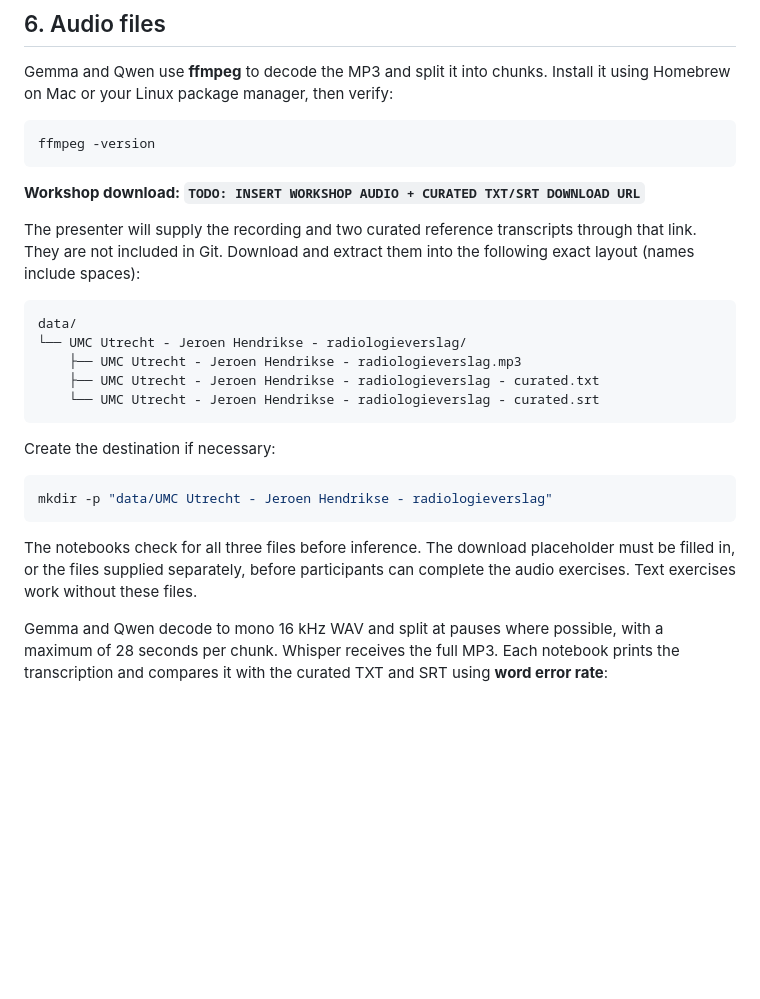
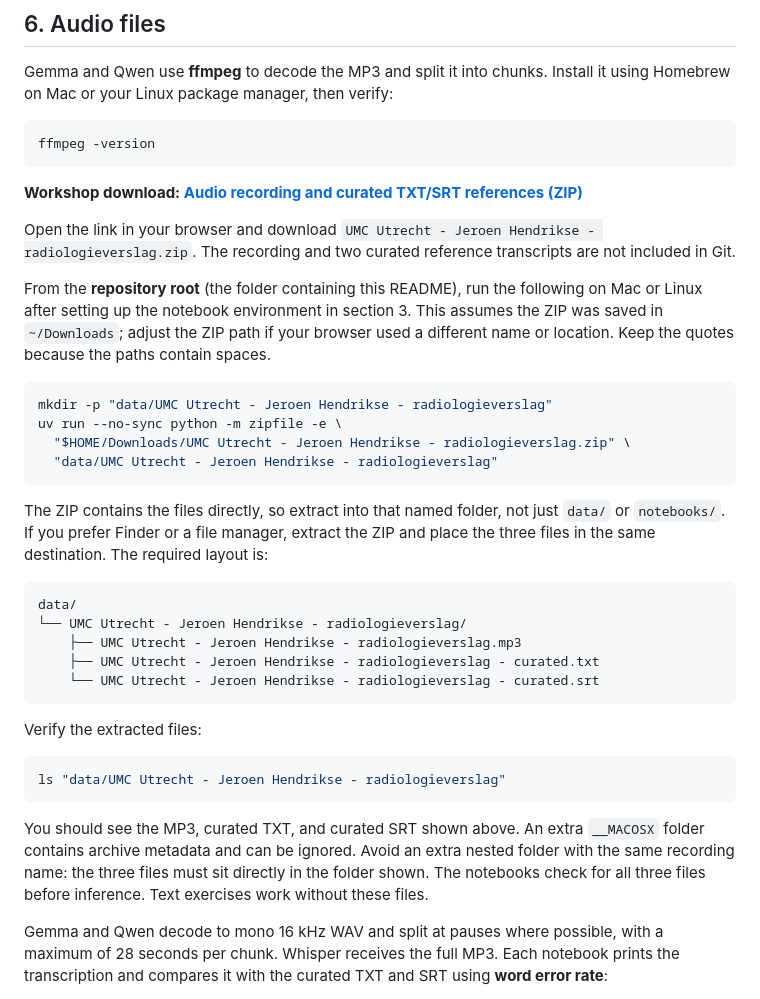
Before and after one commit to uashogeschoolutrecht/IMAGINE-workshop-2026, a Markdown page: README.md, the part around the change. GitHub-like rendering; blank space fills up the shorter version.

Commit message:
docs: add audio download link and extraction instructions

````diff
--- a/README.md
+++ b/README.md
@@ -327,9 +327,20 @@ Gemma and Qwen use **ffmpeg** to decode the MP3 and split it into chunks. Instal
 ffmpeg -version
 ```
 
-**Workshop download: `TODO: INSERT WORKSHOP AUDIO + CURATED TXT/SRT DOWNLOAD URL`**
+**Workshop download: [Audio recording and curated TXT/SRT references (ZIP)](https://filesender.surf.nl/?s=download&token=a2eafe0d-d472-4bc1-a497-1c6b70943524)**
 
-The presenter will supply the recording and two curated reference transcripts through that link. They are not included in Git. Download and extract them into the following exact layout (names include spaces):
+Open the link in your browser and download `UMC Utrecht - Jeroen Hendrikse - radiologieverslag.zip`. The recording and two curated reference transcripts are not included in Git.
+
+From the **repository root** (the folder containing this README), run the following on Mac or Linux after setting up the notebook environment in section 3. This assumes the ZIP was saved in `~/Downloads`; adjust the ZIP path if your browser used a different name or location. Keep the quotes because the paths contain spaces.
+
+```sh
+mkdir -p "data/UMC Utrecht - Jeroen Hendrikse - radiologieverslag"
+uv run --no-sync python -m zipfile -e \
+  "$HOME/Downloads/UMC Utrecht - Jeroen Hendrikse - radiologieverslag.zip" \
+  "data/UMC Utrecht - Jeroen Hendrikse - radiologieverslag"
+```
+
+The ZIP contains the files directly, so extract into that named folder, not just `data/` or `notebooks/`. If you prefer Finder or a file manager, extract the ZIP and place the three files in the same destination. The required layout is:
 
 ```text
 data/
@@ -339,13 +350,13 @@ data/
     └── UMC Utrecht - Jeroen Hendrikse - radiologieverslag - curated.srt
 ```
 
-Create the destination if necessary:
+Verify the extracted files:
 
 ```sh
-mkdir -p "data/UMC Utrecht - Jeroen Hendrikse - radiologieverslag"
+ls "data/UMC Utrecht - Jeroen Hendrikse - radiologieverslag"
 ```
 
-The notebooks check for all three files before inference. The download placeholder must be filled in, or the files supplied separately, before participants can complete the audio exercises. Text exercises work without these files.
+You should see the MP3, curated TXT, and curated SRT shown above. An extra `__MACOSX` folder contains archive metadata and can be ignored. Avoid an extra nested folder with the same recording name: the three files must sit directly in the folder shown. The notebooks check for all three files before inference. Text exercises work without these files.
 
 Gemma and Qwen decode to mono 16 kHz WAV and split at pauses where possible, with a maximum of 28 seconds per chunk. Whisper receives the full MP3. Each notebook prints the transcription and compares it with the curated TXT and SRT using **word error rate**:
 
````
